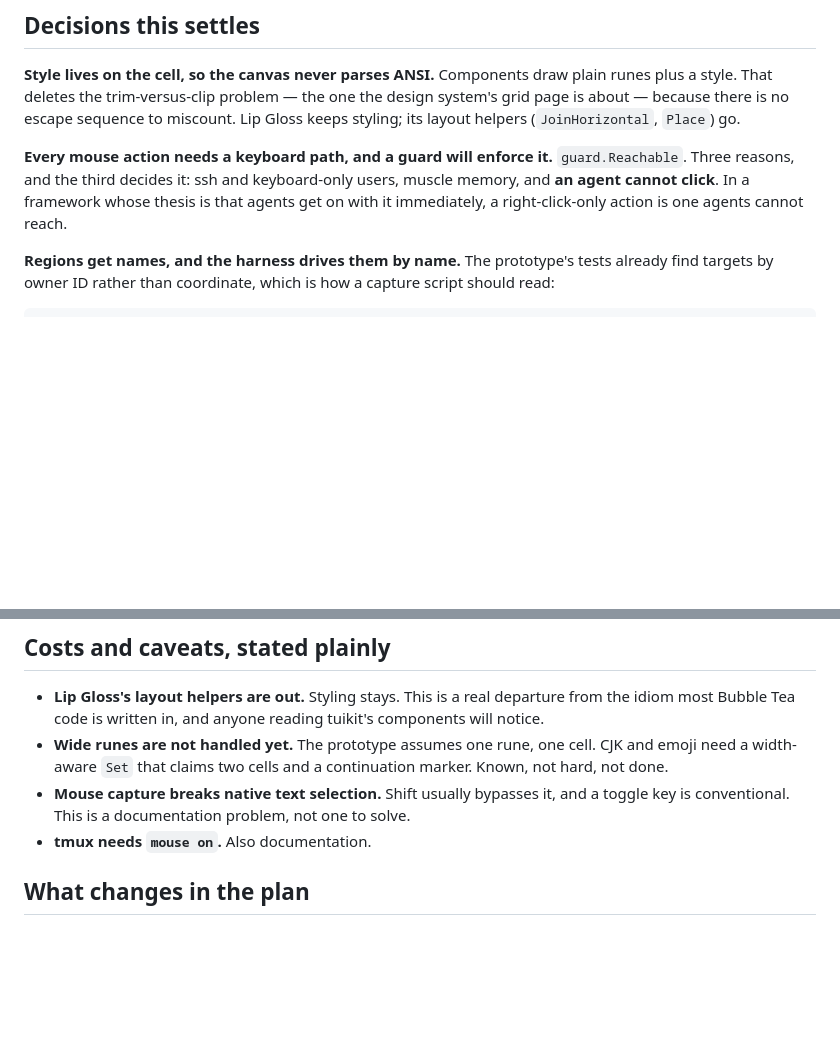
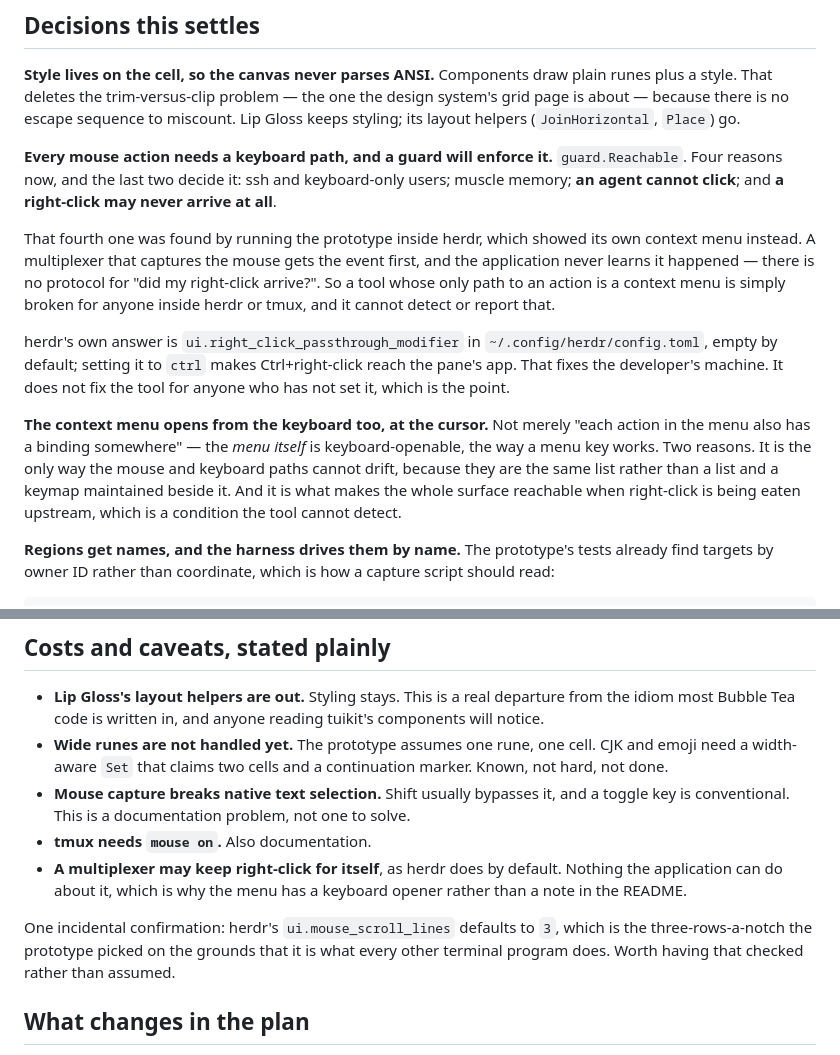
Before and after one commit to richarddavenport/tuikit, a Markdown page: design/mouse.md, 2 parts joined by grey strips. Rendered like a GitHub page; blank space fills up the shorter version.

Commit message:
mouse: a right-click may never arrive, so the menu opens from the keyboard
Running the prototype inside herdr showed herdr's context menu instead of the
tool's. A multiplexer that captures the mouse gets the event first and the
application never learns it happened — there is no protocol for asking whether a
right-click arrived.

That turns guard.Reachable from a preference about input styles into a
correctness rule: a tool whose only path to an action is a context menu is
broken for everyone inside herdr or tmux, and it cannot detect or report that.

herdr's own fix is ui.right_click_passthrough_modifier = "ctrl" in
~/.config/herdr/config.toml, empty by default. That fixes the developer's
machine and nobody else's, which is the point.

So the context menu itself opens from the keyboard at the cursor — not merely
"each action also has a binding somewhere". Same list, two ways in, nothing to
drift.

Incidental: herdr's ui.mouse_scroll_lines defaults to 3, matching the three
rows a notch the prototype picked. Good to have that checked rather than assumed.

```diff
--- a/design/mouse.md
+++ b/design/mouse.md
@@ -132,10 +132,29 @@ miscount. Lip Gloss keeps styling; its layout helpers (`JoinHorizontal`, `Place`
 go.
 
 **Every mouse action needs a keyboard path, and a guard will enforce it.**
-`guard.Reachable`. Three reasons, and the third decides it: ssh and
-keyboard-only users, muscle memory, and **an agent cannot click**. In a framework
-whose thesis is that agents get on with it immediately, a right-click-only action
-is one agents cannot reach.
+`guard.Reachable`. Four reasons now, and the last two decide it: ssh and
+keyboard-only users; muscle memory; **an agent cannot click**; and **a
+right-click may never arrive at all**.
+
+That fourth one was found by running the prototype inside herdr, which showed its
+own context menu instead. A multiplexer that captures the mouse gets the event
+first, and the application never learns it happened — there is no protocol for
+"did my right-click arrive?". So a tool whose only path to an action is a context
+menu is simply broken for anyone inside herdr or tmux, and it cannot detect or
+report that.
+
+herdr's own answer is `ui.right_click_passthrough_modifier` in
+`~/.config/herdr/config.toml`, empty by default; setting it to `ctrl` makes
+Ctrl+right-click reach the pane's app. That fixes the developer's machine. It
+does not fix the tool for anyone who has not set it, which is the point.
+
+**The context menu opens from the keyboard too, at the cursor.** Not merely "each
+action in the menu also has a binding somewhere" — the *menu itself* is
+keyboard-openable, the way a menu key works. Two reasons. It is the only way the
+mouse and keyboard paths cannot drift, because they are the same list rather than
+a list and a keymap maintained beside it. And it is what makes the whole surface
+reachable when right-click is being eaten upstream, which is a condition the tool
+cannot detect.
 
 **Regions get names, and the harness drives them by name.** The prototype's tests
 already find targets by owner ID rather than coordinate, which is how a capture
@@ -166,6 +185,14 @@ than a hand-maintained one.
   a toggle key is conventional. This is a documentation problem, not one to
   solve.
 - **tmux needs `mouse on`.** Also documentation.
+- **A multiplexer may keep right-click for itself**, as herdr does by default.
+  Nothing the application can do about it, which is why the menu has a keyboard
+  opener rather than a note in the README.
+
+One incidental confirmation: herdr's `ui.mouse_scroll_lines` defaults to `3`,
+which is the three-rows-a-notch the prototype picked on the grounds that it is
+what every other terminal program does. Worth having that checked rather than
+assumed.
 
 ## What changes in the plan
 
```
Also changed, not shown: design/decisions.md (+18 -3 lines).
